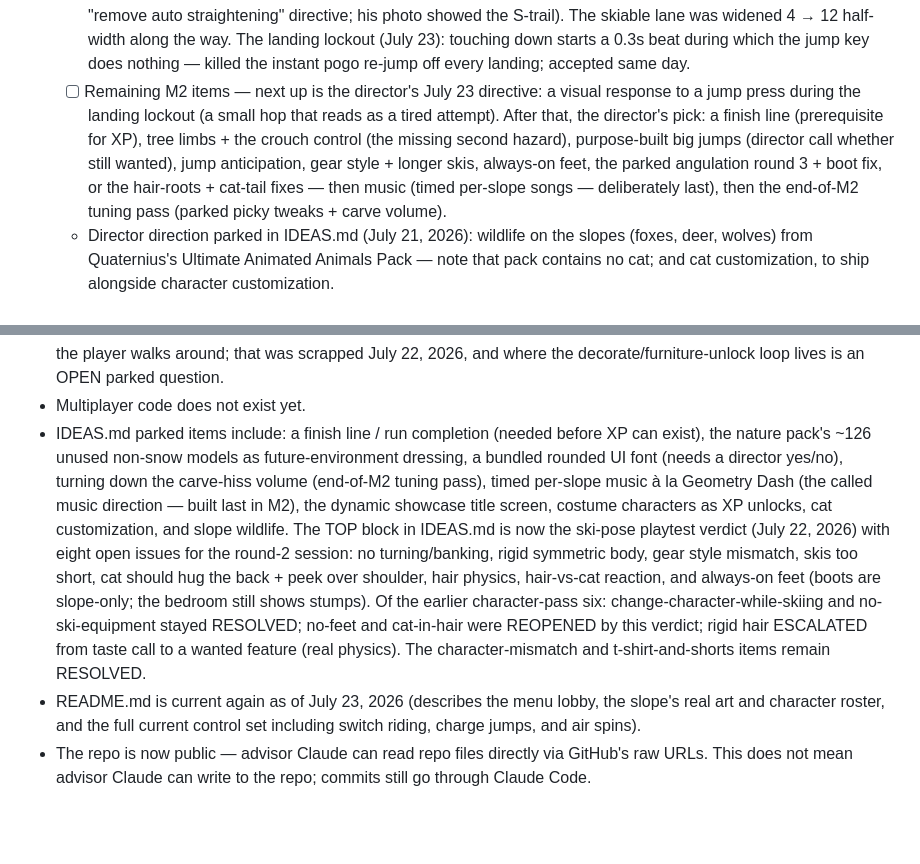
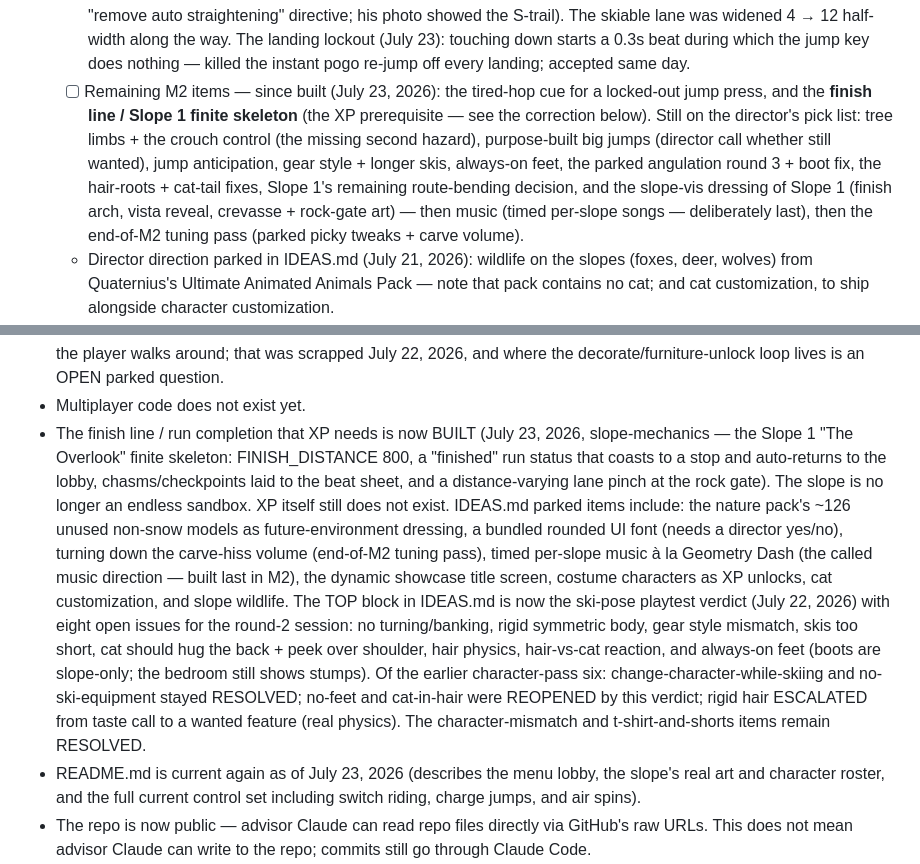
Before and after one commit to joshuawigginton11056-boop/toebeans, a Markdown page: TOEBEANS_CONTEXT_HANDOFF.md, 2 parts joined by grey strips. Drawn GitHub-style; blank space fills up the shorter version.

```diff
--- a/TOEBEANS_CONTEXT_HANDOFF.md
+++ b/TOEBEANS_CONTEXT_HANDOFF.md
@@ -67,7 +67,7 @@ Current status (as of July 22, 2026)
   - Turn angulation + leg life: BUILT July 22, 2026, playtest verdict NOT LANDED — parked by director's call (focus shifts elsewhere). What stands: skis stay ON the snow through carves (the old roll lifted the outside ski), knees pump in the life layer, stance breathes via per-side ski assemblies. What's reopened (both in IDEAS.md's top block): the turn still reads as "the ski turns the body" because no leg bone participates in a turn — round 3 must put the movement into the leg chain itself; and the feet are visibly out of the boots mid-carve (regression — boots counter-roll while feet stay level; fix is rolling the foot pins to match, verify at mesh level not center distance).
   - Cat hug + hair physics: DONE and playtested (July 22, 2026). The cat genuinely hugs the skier's back (live spine-glued mount, procedural cling pose, peeks over the right shoulder), and hair is real swinging geometry — spring-driven off head motion + wind, repelled from the cat so they never interpenetrate. Works across the roster (bald = no-op, hats don't flap). Playtest: two issues parked in IDEAS.md by director's call — hair roots detach from the scalp mid-turn (swing must fade root→tip instead of rotating the whole piece; characters read bald from some angles), and the cat's tail is stiff (wants real wind-reactive swooshing via the same spring model the hair uses).
   - [x] MOMENTUM + THE TURNING SAGA (July 22–23, 2026, slope-mechanics session, ten director-driven rounds): the slope's feel was rebuilt. Speed is inertial now — runs start from a standstill with a pole push-off, boost builds and coasts down, braking bites harder than coasting. Steering is a real turn: the skis stay where you point them, turning IS braking (skis off the fall line scrub speed, fully sideways = hockey stop), and carving past sideways pivots you into riding SWITCH (backwards is a first-class stance, not a crash — full lean/boost speeds apply tails-first). W speeds up and straightens you within your current stance; jumps are hold-to-charge (deeper crouch = higher); holding Space mid-air spins at a trick rate (180s/360s — landing backwards = switch); landings slide before the skis grip the new line. Round 10 (July 23): a held turn now ends at straight-backwards — one turnaround, then stable switch — fixing the "hold one turn and serpentine forever" complaint (the director's "remove auto straightening" directive; his photo showed the S-trail). The skiable lane was widened 4 → 12 half-width along the way. The landing lockout (July 23): touching down starts a 0.3s beat during which the jump key does nothing — killed the instant pogo re-jump off every landing; accepted same day.
-  - [ ] Remaining M2 items — next up is the director's July 23 directive: a visual response to a jump press during the landing lockout (a small hop that reads as a tired attempt). After that, the director's pick: a finish line (prerequisite for XP), tree limbs + the crouch control (the missing second hazard), purpose-built big jumps (director call whether still wanted), jump anticipation, gear style + longer skis, always-on feet, the parked angulation round 3 + boot fix, or the hair-roots + cat-tail fixes — then music (timed per-slope songs — deliberately last), then the end-of-M2 tuning pass (parked picky tweaks + carve volume).
+  - [ ] Remaining M2 items — since built (July 23, 2026): the tired-hop cue for a locked-out jump press, and the **finish line / Slope 1 finite skeleton** (the XP prerequisite — see the correction below). Still on the director's pick list: tree limbs + the crouch control (the missing second hazard), purpose-built big jumps (director call whether still wanted), jump anticipation, gear style + longer skis, always-on feet, the parked angulation round 3 + boot fix, the hair-roots + cat-tail fixes, Slope 1's remaining route-bending decision, and the slope-vis dressing of Slope 1 (finish arch, vista reveal, crevasse + rock-gate art) — then music (timed per-slope songs — deliberately last), then the end-of-M2 tuning pass (parked picky tweaks + carve volume).
   - Director direction parked in IDEAS.md (July 21, 2026): wildlife on the slopes (foxes, deer, wolves) from Quaternius's Ultimate Animated Animals Pack — note that pack contains no cat; and cat customization, to ship alongside character customization.
   - Resolved by the character pass: the old t-shirt-and-shorts modular base is gone — the roster characters are fully dressed, outfits baked to palette coat colors.
   - Since July 22, 2026 the repo runs parallel Claude sessions in git worktrees (see PARALLEL.md) — restructured later the same day into THREE: **lobby** (renamed from "bedroom"), **slope-mechanics** (the sim + state wiring), and **slope-visuals** (assets, materials, rig look, audio; skiRender.ts was split so each slope session owns whole files). The slope session also widened the skiable area 3× (July 22: LATERAL_LIMIT 4 → 12, hard-clamp edge kept by director call).
@@ -86,7 +86,7 @@ Facts to not hallucinate about
 * Art assets DO exist in the repo now (24 CC0 .glb scenery models in assets/slope/, a rigged cat, 11 rigged playable characters + a shared clip file in assets/characters/, and 7 furniture models in assets/bedroom/ — currently unused in-game, held as the unlock pool — all credited in assets/CREDITS.md) and the style bible IS written (DESIGN.md), though its no-texture rule is under director review. A real HUD (cat-face lives, banners, keycap hints — restyled to the middle-ground tone), slope sound effects (synthesized, no files), save/load (browser storage, SAVE_VERSION 5), a real cat model, a pickable/customizable character roster, a real ski pose with code-built ski gear, and a menu lobby / title screen (July 22, 2026 — it replaced the walkable bedroom, which no longer exists) all exist now. XP and music still do not exist.
 * The game has NO walkable home space anymore — it opens on the menu lobby. Do not describe a bedroom/room the player walks around; that was scrapped July 22, 2026, and where the decorate/furniture-unlock loop lives is an OPEN parked question.
 * Multiplayer code does not exist yet.
-* IDEAS.md parked items include: a finish line / run completion (needed before XP can exist), the nature pack's ~126 unused non-snow models as future-environment dressing, a bundled rounded UI font (needs a director yes/no), turning down the carve-hiss volume (end-of-M2 tuning pass), timed per-slope music à la Geometry Dash (the called music direction — built last in M2), the dynamic showcase title screen, costume characters as XP unlocks, cat customization, and slope wildlife. The TOP block in IDEAS.md is now the ski-pose playtest verdict (July 22, 2026) with eight open issues for the round-2 session: no turning/banking, rigid symmetric body, gear style mismatch, skis too short, cat should hug the back + peek over shoulder, hair physics, hair-vs-cat reaction, and always-on feet (boots are slope-only; the bedroom still shows stumps). Of the earlier character-pass six: change-character-while-skiing and no-ski-equipment stayed RESOLVED; no-feet and cat-in-hair were REOPENED by this verdict; rigid hair ESCALATED from taste call to a wanted feature (real physics). The character-mismatch and t-shirt-and-shorts items remain RESOLVED.
+* The finish line / run completion that XP needs is now BUILT (July 23, 2026, slope-mechanics — the Slope 1 "The Overlook" finite skeleton: FINISH_DISTANCE 800, a "finished" run status that coasts to a stop and auto-returns to the lobby, chasms/checkpoints laid to the beat sheet, and a distance-varying lane pinch at the rock gate). The slope is no longer an endless sandbox. XP itself still does not exist. IDEAS.md parked items include: the nature pack's ~126 unused non-snow models as future-environment dressing, a bundled rounded UI font (needs a director yes/no), turning down the carve-hiss volume (end-of-M2 tuning pass), timed per-slope music à la Geometry Dash (the called music direction — built last in M2), the dynamic showcase title screen, costume characters as XP unlocks, cat customization, and slope wildlife. The TOP block in IDEAS.md is now the ski-pose playtest verdict (July 22, 2026) with eight open issues for the round-2 session: no turning/banking, rigid symmetric body, gear style mismatch, skis too short, cat should hug the back + peek over shoulder, hair physics, hair-vs-cat reaction, and always-on feet (boots are slope-only; the bedroom still shows stumps). Of the earlier character-pass six: change-character-while-skiing and no-ski-equipment stayed RESOLVED; no-feet and cat-in-hair were REOPENED by this verdict; rigid hair ESCALATED from taste call to a wanted feature (real physics). The character-mismatch and t-shirt-and-shorts items remain RESOLVED.
 * README.md is current again as of July 23, 2026 (describes the menu lobby, the slope's real art and character roster, and the full current control set including switch riding, charge jumps, and air spins).
 * The repo is now public — advisor Claude can read repo files directly via GitHub's raw URLs. This does not mean advisor Claude can write to the repo; commits still go through Claude Code.
 * Owner time budget: up to ~3 hrs/day. Owner is picky about graphics — visual iteration happens via screenshots pasted to Claude with short direction notes.
```
Also changed, not shown: README.md (+6 -2 lines).
